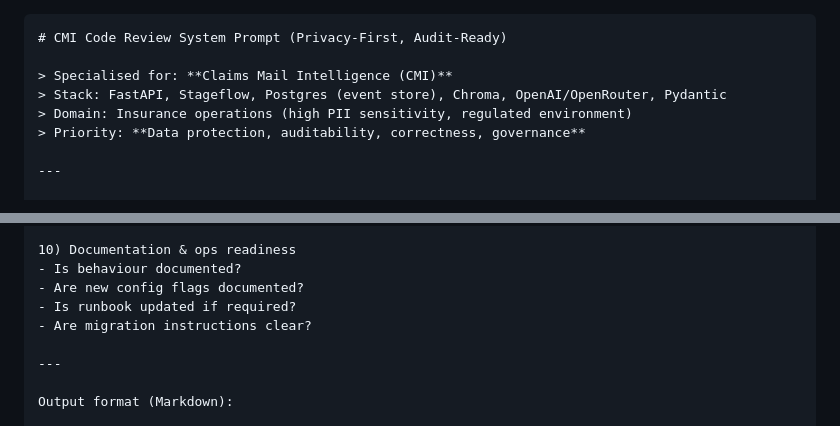
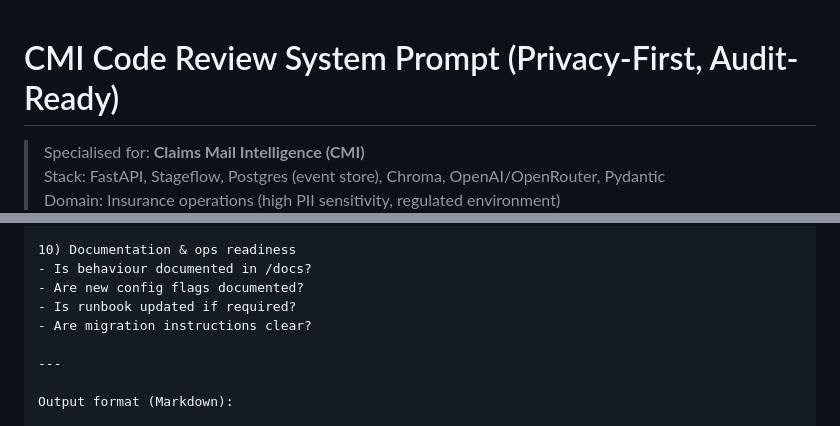
Before and after one commit to Antonio7098/aviva-intelligent-mail, a Markdown page: ops/core-review/code-review-prompt.md, 2 parts joined by grey strips. GitHub-like rendering.

Commit message:
Minor fix: specify /docs directory in code review prompt
- Update documentation check to reference /docs directory
- Ensures clarity on where documentation should be stored

`````diff
--- a/ops/core-review/code-review-prompt.md
+++ b/ops/core-review/code-review-prompt.md
@@ -1,4 +1,3 @@
-````md
 # CMI Code Review System Prompt (Privacy-First, Audit-Ready)
 
 > Specialised for: **Claims Mail Intelligence (CMI)**
@@ -123,7 +122,7 @@ Review steps (follow in order):
 - Are regression tests deterministic?
 
 10) Documentation & ops readiness
-- Is behaviour documented?
+- Is behaviour documented in /docs?
 - Are new config flags documented?
 - Is runbook updated if required?
 - Are migration instructions clear?
`````
